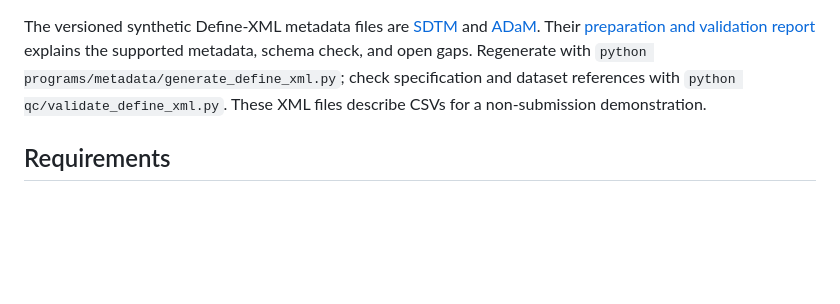
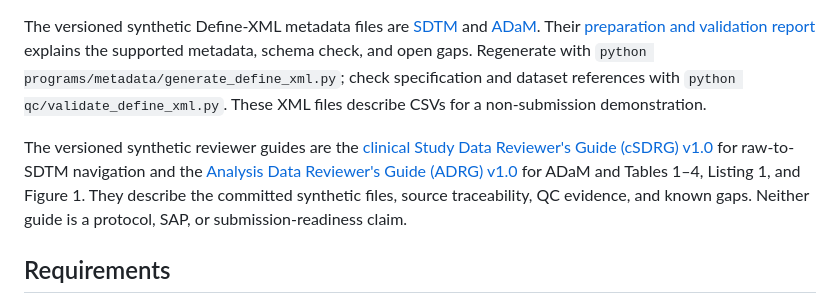
Before and after one commit to JohnsonAcharya/R-LearnHubBox, a Markdown page: clinical-r-study/README.md, the part around the change. GitHub-like rendering; blank space fills up the shorter version.

Commit message:
Add synthetic clinical and analysis reviewer guides

```diff
--- a/clinical-r-study/README.md
+++ b/clinical-r-study/README.md
@@ -7,6 +7,8 @@ The [versioned synthetic study design and standards assumptions](docs/ABC101_syn
 The [synthetic SDTM specifications](docs/ABC101_synthetic_SDTM_dataset_specifications_v1.0.md) and [synthetic ADaM specifications](docs/ABC101_synthetic_ADaM_dataset_specifications_v1.0.md) document the current CSV columns, source mappings, and derivations. Their [validation and gaps report](docs/ABC101_dataset_spec_validation_v1.0.md) records the cell-level checks and remaining limitations. Run the read-only checker from the project root with `python qc/validate_dataset_specs.py`.
 
 The versioned synthetic Define-XML metadata files are [SDTM](metadata/v1.0/sdtm/define.xml) and [ADaM](metadata/v1.0/adam/define.xml). Their [preparation and validation report](docs/ABC101_synthetic_define_xml_preparation_v1.0.md) explains the supported metadata, schema check, and open gaps. Regenerate with `python programs/metadata/generate_define_xml.py`; check specification and dataset references with `python qc/validate_define_xml.py`. These XML files describe CSVs for a non-submission demonstration.
+
+The versioned synthetic reviewer guides are the [clinical Study Data Reviewer's Guide (cSDRG) v1.0](docs/ABC101_synthetic_cSDRG_v1.0.md) for raw-to-SDTM navigation and the [Analysis Data Reviewer's Guide (ADRG) v1.0](docs/ABC101_synthetic_ADRG_v1.0.md) for ADaM and Tables 1–4, Listing 1, and Figure 1. They describe the committed synthetic files, source traceability, QC evidence, and known gaps. Neither guide is a protocol, SAP, or submission-readiness claim.
 
 ## Requirements
 
```
Also changed, not shown: clinical-r-study/docs/ABC101_synthetic_ADRG_v1.0.md (added, +55 -0 lines), clinical-r-study/docs/ABC101_synthetic_cSDRG_v1.0.md (added, +48 -0 lines).
